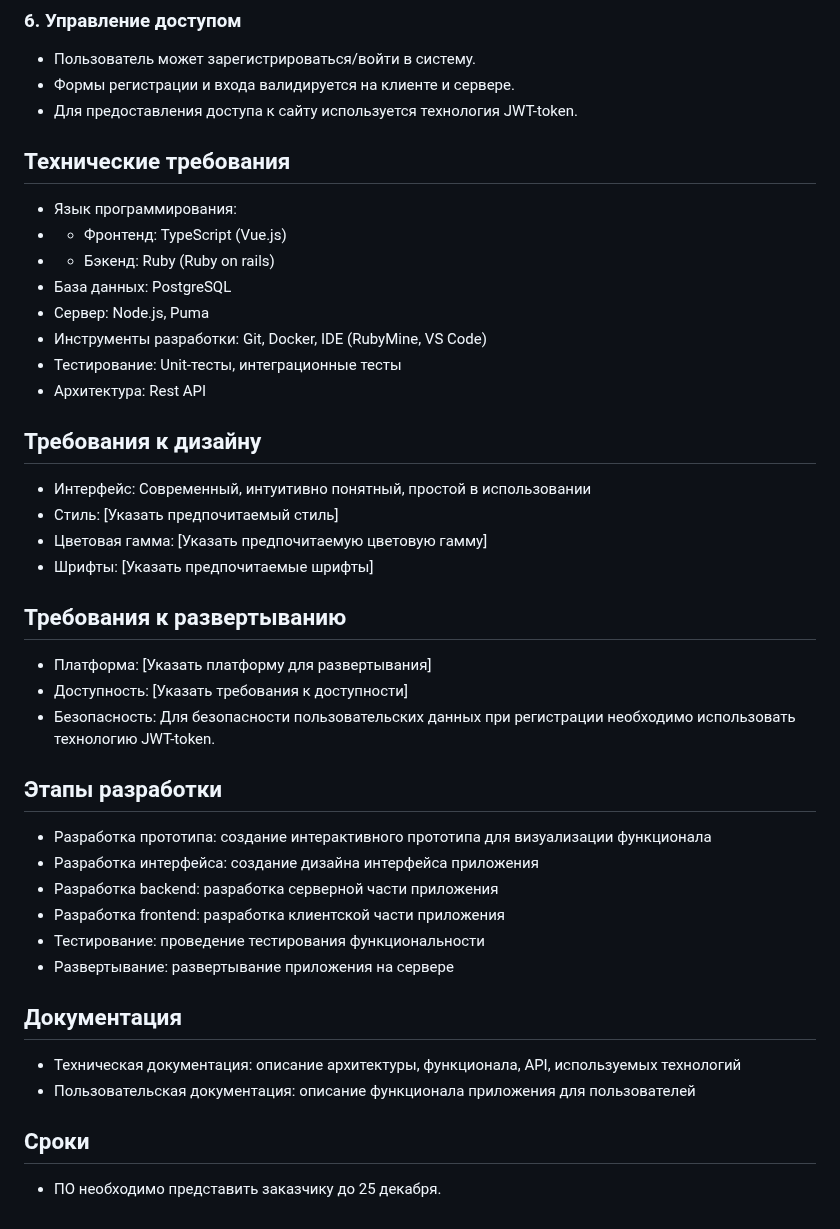
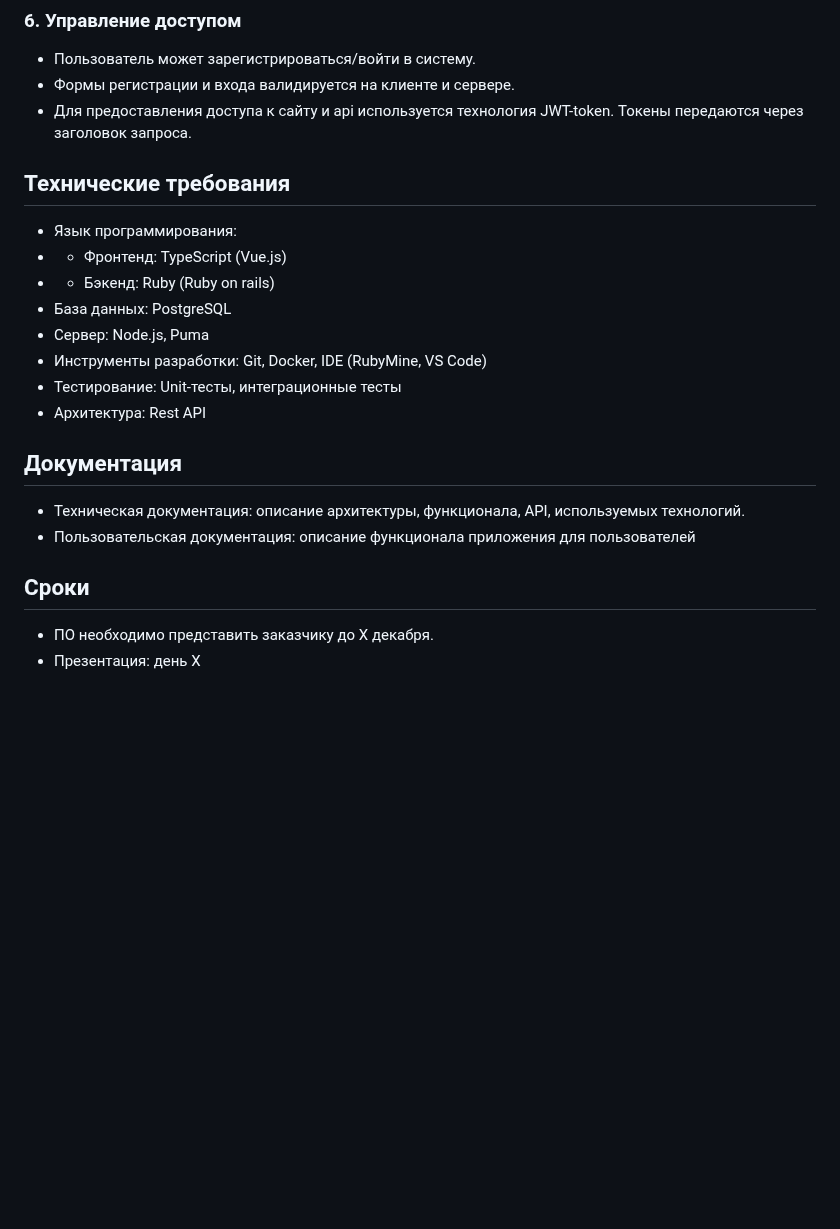
Before and after one commit to mindovermattr/vue-kanban, a Markdown page: README.md, the part around the change. Rendered like a GitHub page; blank space fills up the shorter version.

```diff
--- a/README.md
+++ b/README.md
@@ -34,7 +34,7 @@
 ### 6. Управление доступом
 - Пользователь может зарегистрироваться/войти в систему.
 - Формы регистрации и входа валидируется на клиенте и сервере.
-- Для предоставления доступа к сайту используется технология JWT-token.
+- Для предоставления доступа к сайту и api используется технология JWT-token. Токены передаются через заголовок запроса.
 
 ## Технические требования
 - Язык программирования:
@@ -46,28 +46,10 @@
 - Тестирование: Unit-тесты, интеграционные тесты
 - Архитектура: Rest API
 
-## Требования к дизайну
-- Интерфейс: Современный, интуитивно понятный, простой в использовании
-- Стиль: [Указать предпочитаемый стиль]
-- Цветовая гамма: [Указать предпочитаемую цветовую гамму]
-- Шрифты: [Указать предпочитаемые шрифты]
-
-## Требования к развертыванию
-- Платформа: [Указать платформу для развертывания]
-- Доступность: [Указать требования к доступности]
-- Безопасность: Для безопасности пользовательских данных при регистрации необходимо использовать технологию JWT-token.
-
-## Этапы разработки
-- Разработка прототипа: создание интерактивного прототипа для визуализации функционала
-- Разработка интерфейса: создание дизайна интерфейса приложения
-- Разработка backend: разработка серверной части приложения
-- Разработка frontend: разработка клиентской части приложения
-- Тестирование: проведение тестирования функциональности
-- Развертывание: развертывание приложения на сервере
-
 ## Документация
-- Техническая документация: описание архитектуры, функционала, API, используемых технологий
+- Техническая документация: описание архитектуры, функционала, API, используемых технологий.
 - Пользовательская документация: описание функционала приложения для пользователей
 
 ## Сроки
-- ПО необходимо представить заказчику до 25 декабря.
+- ПО необходимо представить заказчику до X декабря.
+- Презентация: день X
```
